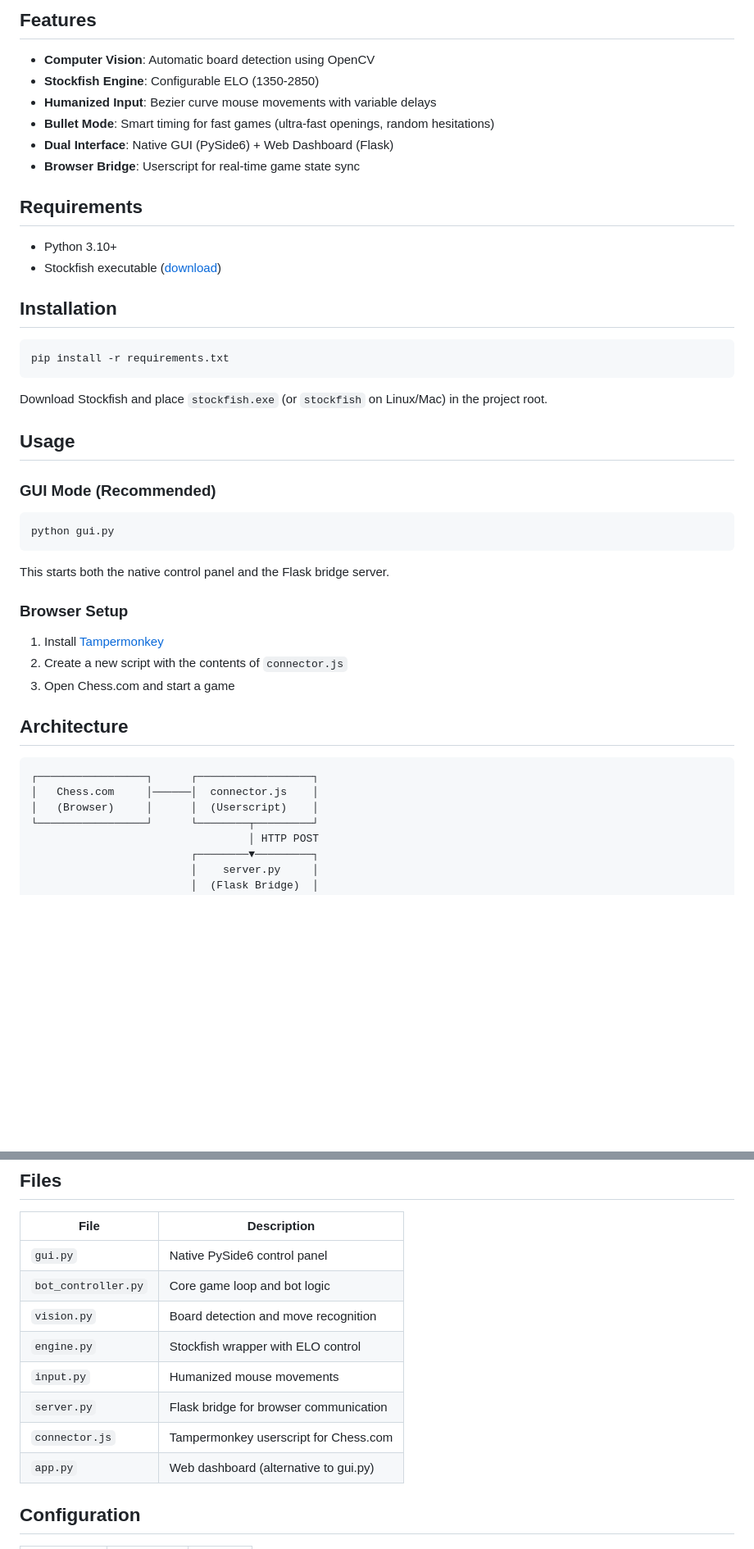
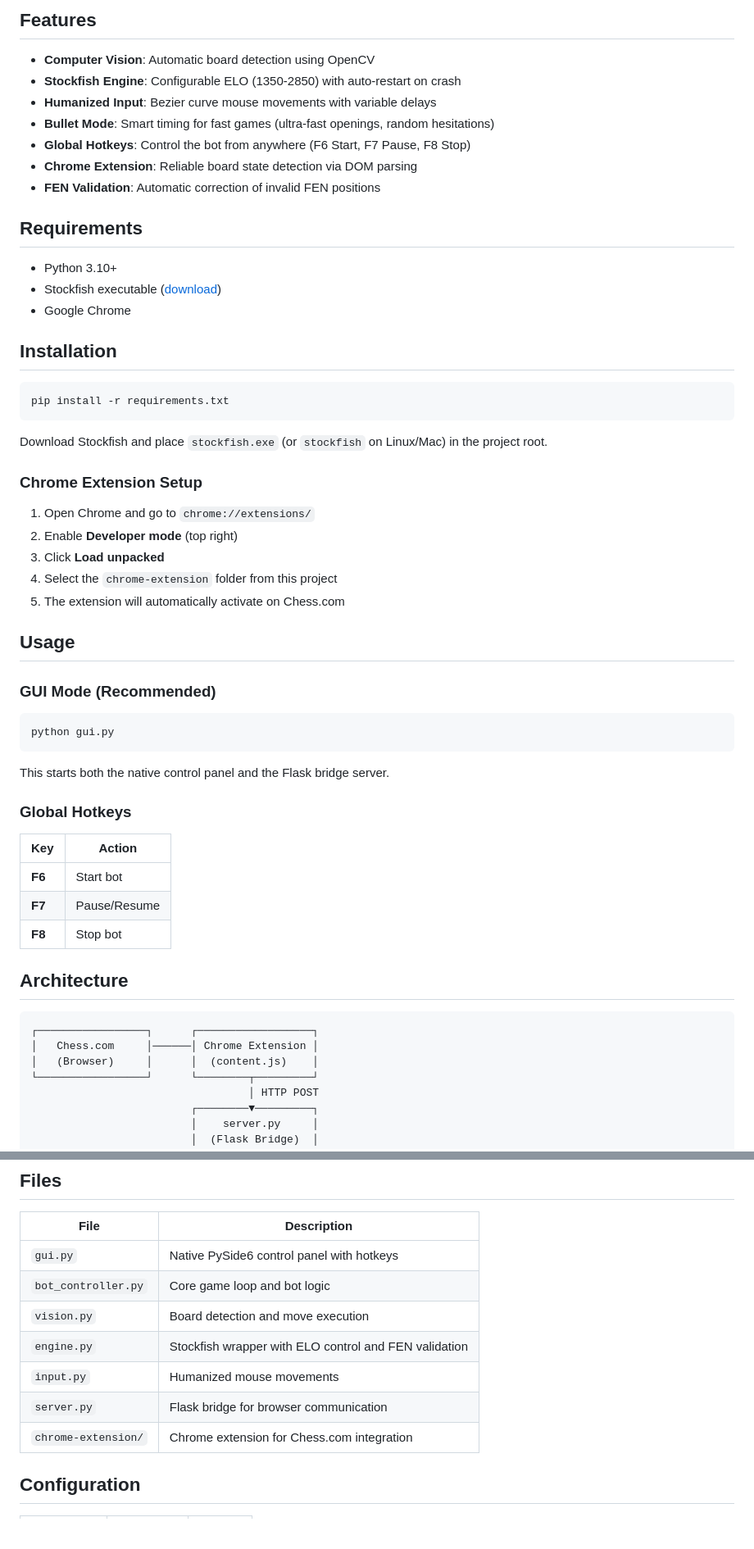
Before and after one commit to Narfbach/Gambito, a Markdown page: README.md, 2 parts joined by grey strips. Shown at 82% size. GitHub-like rendering; blank space fills up the shorter version.

Commit message:
docs: update README with Chrome extension and hotkeys

````diff
--- a/README.md
+++ b/README.md
@@ -5,16 +5,18 @@ Chess bot for Chess.com with computer vision, Stockfish integration, and humaniz
 ## Features
 
 - **Computer Vision**: Automatic board detection using OpenCV
-- **Stockfish Engine**: Configurable ELO (1350-2850)
+- **Stockfish Engine**: Configurable ELO (1350-2850) with auto-restart on crash
 - **Humanized Input**: Bezier curve mouse movements with variable delays
 - **Bullet Mode**: Smart timing for fast games (ultra-fast openings, random hesitations)
-- **Dual Interface**: Native GUI (PySide6) + Web Dashboard (Flask)
-- **Browser Bridge**: Userscript for real-time game state sync
+- **Global Hotkeys**: Control the bot from anywhere (F6 Start, F7 Pause, F8 Stop)
+- **Chrome Extension**: Reliable board state detection via DOM parsing
+- **FEN Validation**: Automatic correction of invalid FEN positions
 
 ## Requirements
 
 - Python 3.10+
 - Stockfish executable ([download](https://stockfishchess.org/download/))
+- Google Chrome
 
 ## Installation
 
@@ -23,6 +25,14 @@ pip install -r requirements.txt
 ```
 
 Download Stockfish and place `stockfish.exe` (or `stockfish` on Linux/Mac) in the project root.
+
+### Chrome Extension Setup
+
+1. Open Chrome and go to `chrome://extensions/`
+2. Enable **Developer mode** (top right)
+3. Click **Load unpacked**
+4. Select the `chrome-extension` folder from this project
+5. The extension will automatically activate on Chess.com
 
 ## Usage
 
@@ -34,18 +44,20 @@ python gui.py
 
 This starts both the native control panel and the Flask bridge server.
 
-### Browser Setup
+### Global Hotkeys
 
-1. Install [Tampermonkey](https://www.tampermonkey.net/)
-2. Create a new script with the contents of `connector.js`
-3. Open Chess.com and start a game
+| Key | Action |
+|-----|--------|
+| **F6** | Start bot |
+| **F7** | Pause/Resume |
+| **F8** | Stop bot |
 
 ## Architecture
 
 ```
 ┌─────────────────┐      ┌──────────────────┐
-│   Chess.com     │──────│  connector.js    │
-│   (Browser)     │      │  (Userscript)    │
+│   Chess.com     │──────│ Chrome Extension │
+│   (Browser)     │      │  (content.js)    │
 └─────────────────┘      └────────┬─────────┘
                                   │ HTTP POST
                          ┌────────▼─────────┐
@@ -70,14 +82,13 @@ This starts both the native control panel and the Flask bridge server.
 
 | File | Description |
 |------|-------------|
-| `gui.py` | Native PySide6 control panel |
+| `gui.py` | Native PySide6 control panel with hotkeys |
 | `bot_controller.py` | Core game loop and bot logic |
-| `vision.py` | Board detection and move recognition |
-| `engine.py` | Stockfish wrapper with ELO control |
+| `vision.py` | Board detection and move execution |
+| `engine.py` | Stockfish wrapper with ELO control and FEN validation |
 | `input.py` | Humanized mouse movements |
 | `server.py` | Flask bridge for browser communication |
-| `connector.js` | Tampermonkey userscript for Chess.com |
-| `app.py` | Web dashboard (alternative to gui.py) |
+| `chrome-extension/` | Chrome extension for Chess.com integration |
 
 ## Configuration
 
````
